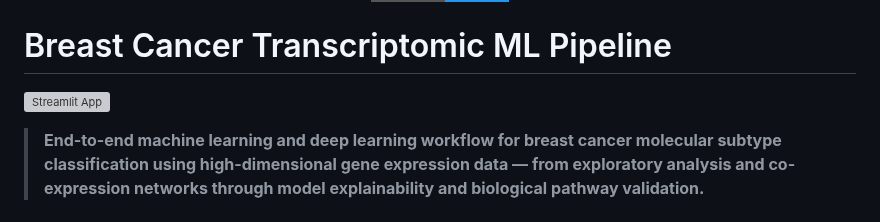
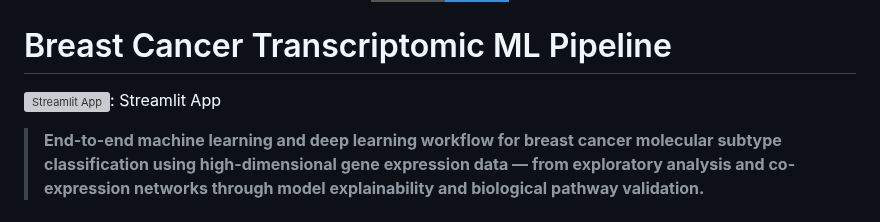
Before and after one commit to shubhamkjha369/OncoResolve-Breast-Cancer-Transcriptomics, a Markdown page: Breast-Cancer-Transcriptomics-ML-Pipeline/README.md, the part around the change. Rendered like a GitHub page; badges without logos; grey boxes are pictures that could not be loaded.

```diff
--- a/Breast-Cancer-Transcriptomics-ML-Pipeline/README.md
+++ b/Breast-Cancer-Transcriptomics-ML-Pipeline/README.md
@@ -9,7 +9,7 @@
 
 # Breast Cancer Transcriptomic ML Pipeline
 
-[![Streamlit App](https://docs.streamlit.io/logo.svg)](https://computationalbiologyprojects-ypsvsczlfcejfemkuy9ifm.streamlit.app/)
+[![Streamlit App](https://docs.streamlit.io/logo.svg)](https://computationalbiologyprojects-ypsvsczlfcejfemkuy9ifm.streamlit.app/): Streamlit App
 
 > **End-to-end machine learning and deep learning workflow for breast cancer molecular subtype classification using high-dimensional gene expression data — from exploratory analysis and co-expression networks through model explainability and biological pathway validation.**
 
```
